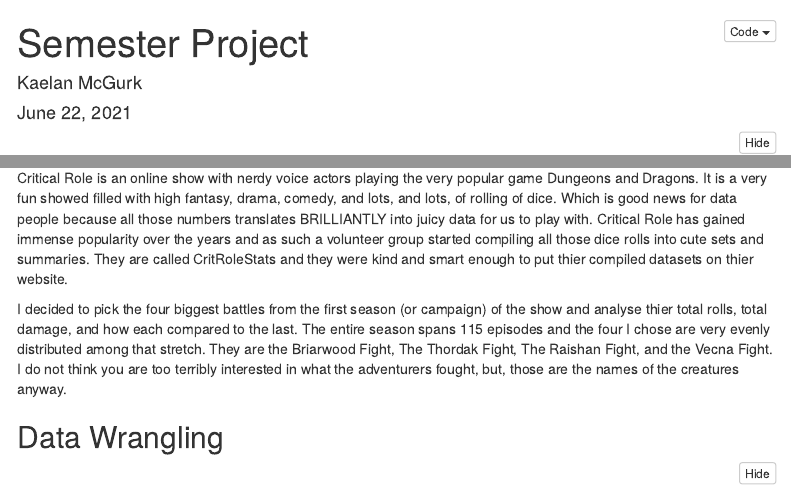
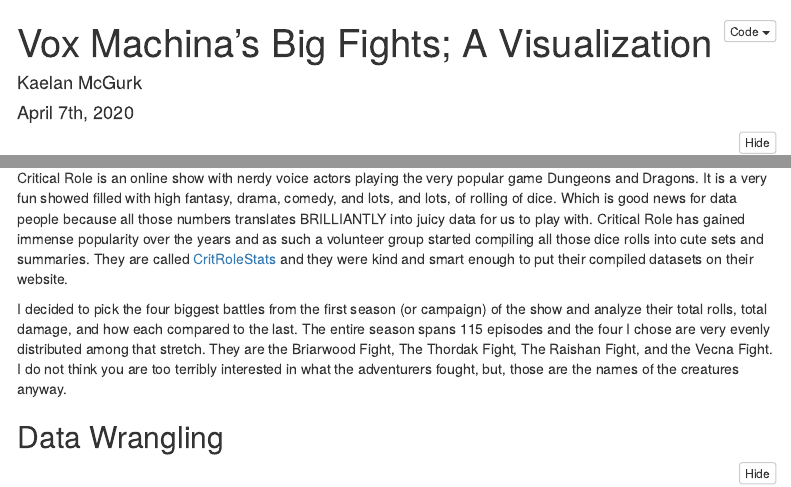
Before and after one commit to kaelanmcgurk/dataScienceProjects, an R Markdown document (VoxMachina'sBigFights.Rmd): the page in a window 1100 px wide, from its top, and a second part further down, joined at a grey line. Rendered offline with R 4.5, knitr and Pandoc, with nearby package versions; folded parts are opened; code that draws random numbers runs with fixed seeds of ours; menus at the side of the page are left out.

Commit message:
Just updating some simple things I missed

```diff
--- a/VoxMachina'sBigFights.Rmd
+++ b/VoxMachina'sBigFights.Rmd
@@ -1,7 +1,7 @@
 ---
-title: "Semester Project"
+title: "Vox Machina's Big Fights; A Visualization "
 author: "Kaelan McGurk"
-date: "`r format(Sys.time(), '%B %d, %Y')`"
+date: "April 7th, 2020"
 output:
   html_document:
     keep_md: true
@@ -36,9 +36,9 @@
 
 ## Background
 
-Critical Role is an online show with nerdy voice actors playing the very popular game Dungeons and Dragons. It is a very fun showed filled with high fantasy, drama, comedy, and lots, and lots, of rolling of dice. Which is good news for data people because all those numbers translates BRILLIANTLY into juicy data for us to play with. Critical Role has gained immense popularity over the years and as such a volunteer group started compiling all those dice rolls into cute sets and summaries. They are called CritRoleStats and they were kind and smart enough to put thier compiled datasets on thier website.
+Critical Role is an online show with nerdy voice actors playing the very popular game Dungeons and Dragons. It is a very fun showed filled with high fantasy, drama, comedy, and lots, and lots, of rolling of dice. Which is good news for data people because all those numbers translates BRILLIANTLY into juicy data for us to play with. Critical Role has gained immense popularity over the years and as such a volunteer group started compiling all those dice rolls into cute sets and summaries. They are called [CritRoleStats](https://www.critrolestats.com/) and they were kind and smart enough to put their compiled datasets on their website.
 
-I decided to pick the four biggest battles from the first season (or campaign) of the show and analyse thier total rolls, total damage, and how each compared to the last. The entire season spans 115 episodes and the four I chose are very evenly distributed among that stretch. They are the Briarwood Fight, The Thordak Fight, The Raishan Fight, and the Vecna Fight. I do not think you are too terribly interested in what the adventurers fought, but, those are the names of the creatures anyway.
+I decided to pick the four biggest battles from the first season (or campaign) of the show and analyze their total rolls, total damage, and how each compared to the last. The entire season spans 115 episodes and the four I chose are very evenly distributed among that stretch. They are the Briarwood Fight, The Thordak Fight, The Raishan Fight, and the Vecna Fight. I do not think you are too terribly interested in what the adventurers fought, but, those are the names of the creatures anyway.
 
 ## Data Wrangling
 
```
Also changed, not shown: VoxMachina-sBigFights.md (+4 -4 lines), VoxMachina-sBigFights.html, VoxMachina-sBigFights_files/figure-html/plot_data-5.png, VoxMachina-sBigFights_files/figure-html/unnamed-chunk-2-1.png (added), VoxMachina-sBigFights_files/figure-html/unnamed-chunk-2-2.png (added), VoxMachina-sBigFights_files/figure-html/unnamed-chunk-2-3.png (added), VoxMachina-sBigFights_files/figure-html/unnamed-chunk-2-4.png (added), VoxMachina-sBigFights_files/figure-html/unnamed-chunk-2-5.png (added), VoxMachina-sBigFights_files/figure-html/unnamed-chunk-2-6.png (added).
